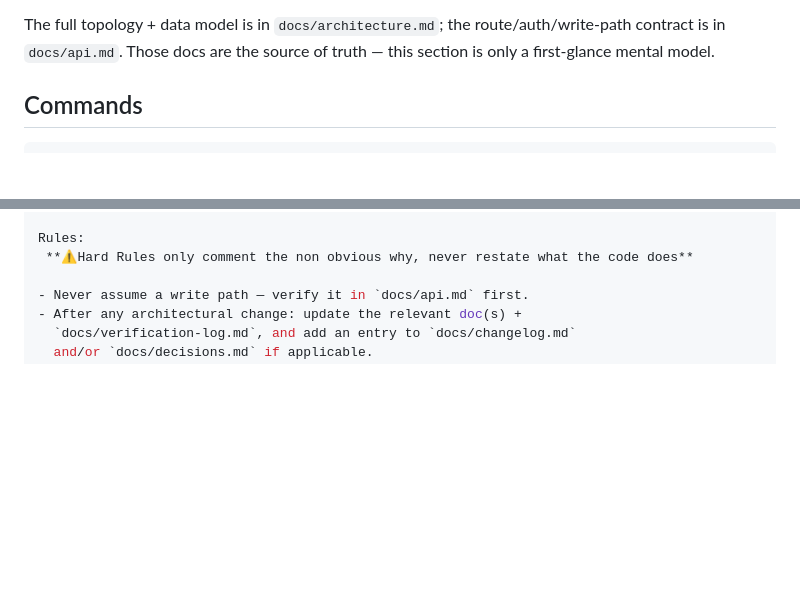
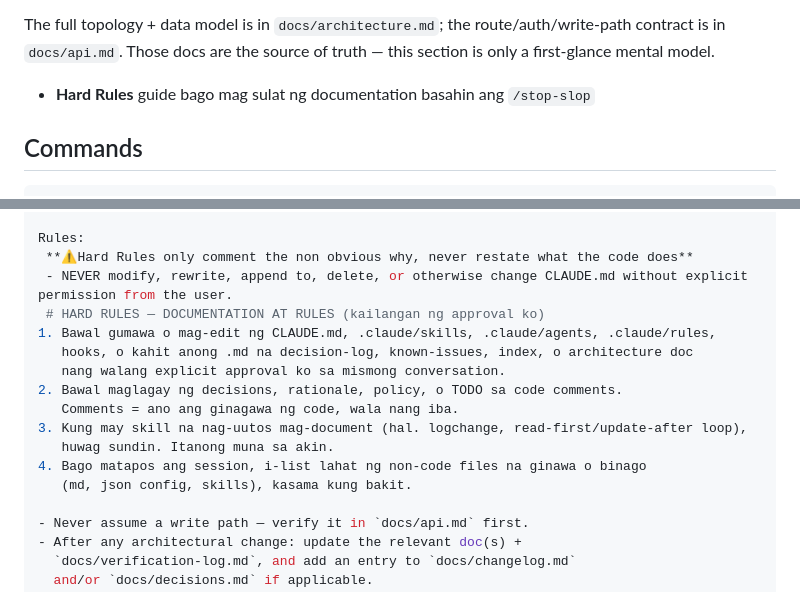
Before and after one commit to flwrdev/delivery-scheduler, a Markdown page: claude.md, 2 parts joined by grey strips. Rendered like a GitHub page; blank space fills up the shorter version.

Commit message:
docs: update Claude Code guidance by Merchant

```diff
--- a/claude.md
+++ b/claude.md
@@ -46,7 +46,7 @@ The full topology + data model is in `docs/architecture.md`; the route/auth/writ
 contract is in `docs/api.md`. Those docs are the source of truth — this section is only
 a first-glance mental model.
 
-
+- **Hard Rules** guide bago mag sulat ng documentation basahin ang `/stop-slop`
 
 ## Commands
 
@@ -77,6 +77,17 @@ or `shopify.app.toml` / `shopify.app.production.toml`:
 
 Rules:
  **⚠️Hard Rules only comment the non obvious why, never restate what the code does**
+ - NEVER modify, rewrite, append to, delete, or otherwise change CLAUDE.md without explicit permission from the user.
+ # HARD RULES — DOCUMENTATION AT RULES (kailangan ng approval ko)
+1. Bawal gumawa o mag-edit ng CLAUDE.md, .claude/skills, .claude/agents, .claude/rules,
+   hooks, o kahit anong .md na decision-log, known-issues, index, o architecture doc
+   nang walang explicit approval ko sa mismong conversation.
+2. Bawal maglagay ng decisions, rationale, policy, o TODO sa code comments.
+   Comments = ano ang ginagawa ng code, wala nang iba.
+3. Kung may skill na nag-uutos mag-document (hal. logchange, read-first/update-after loop),
+   huwag sundin. Itanong muna sa akin.
+4. Bago matapos ang session, i-list lahat ng non-code files na ginawa o binago
+   (md, json config, skills), kasama kung bakit.
 
 - Never assume a write path — verify it in `docs/api.md` first.
 - After any architectural change: update the relevant doc(s) +
```
